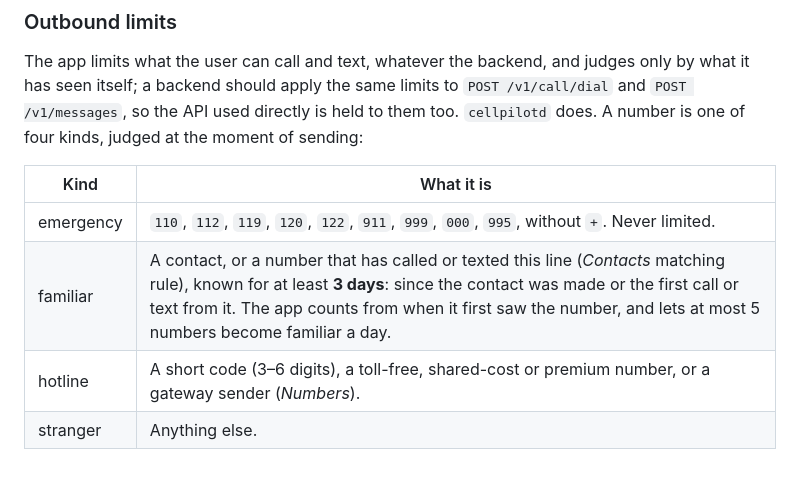
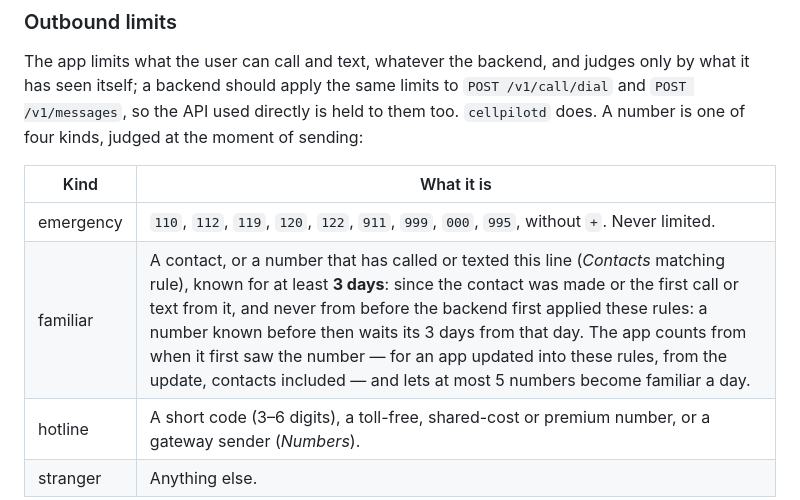
Before and after one commit to BotchanGit/cellpilot-api, a Markdown page: spec/device-api.md, the part around the change. Drawn GitHub-style; blank space fills up the shorter version.

```diff
--- a/spec/device-api.md
+++ b/spec/device-api.md
@@ -55,7 +55,7 @@ one of four kinds, judged at the moment of sending:
 | Kind | What it is |
 | --- | --- |
 | emergency | `110`, `112`, `119`, `120`, `122`, `911`, `999`, `000`, `995`, without `+`. Never limited. |
-| familiar | A contact, or a number that has called or texted this line (*Contacts* matching rule), known for at least **3 days**: since the contact was made or the first call or text from it. The app counts from when it first saw the number, and lets at most 5 numbers become familiar a day. |
+| familiar | A contact, or a number that has called or texted this line (*Contacts* matching rule), known for at least **3 days**: since the contact was made or the first call or text from it, and never from before the backend first applied these rules: a number known before then waits its 3 days from that day. The app counts from when it first saw the number — for an app updated into these rules, from the update, contacts included — and lets at most 5 numbers become familiar a day. |
 | hotline | A short code (3–6 digits), a toll-free, shared-cost or premium number, or a gateway sender (*Numbers*). |
 | stranger | Anything else. |
 
```
Also changed, not shown: CHANGELOG.md (+4 -3 lines), spec/device-api.zh-CN.md (+1 -1 lines).
